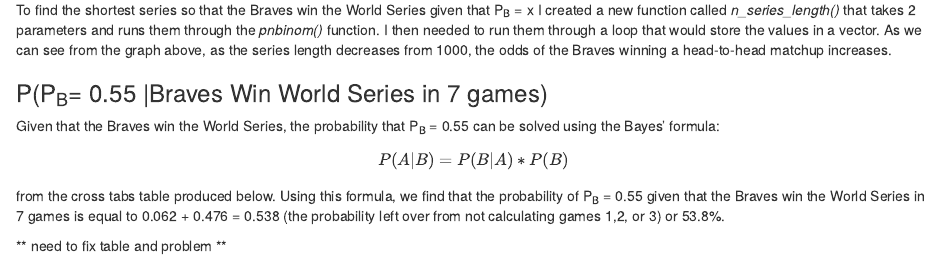
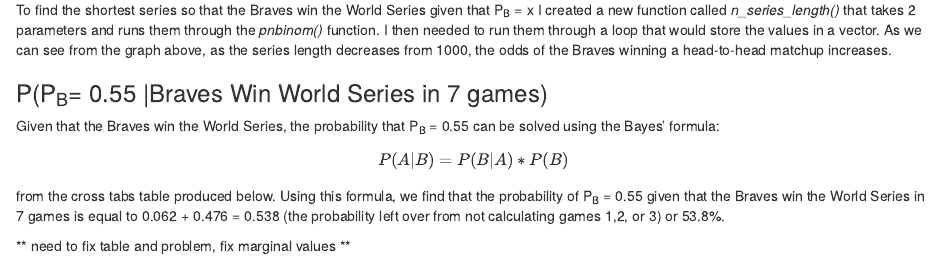
Before and after one commit to thedon58/probability-and-inference-portfolio-kane-donald, an R Markdown document (03-discrete-probability-calculations/writeup.Rmd): the page in a window 1100 px wide, from 2810 px down. Rendered offline with R 4.5, knitr and Pandoc, with nearby package versions.

Commit message:
added reminder to self, fix marginal values

```diff
--- a/03-discrete-probability-calculations/writeup.Rmd
+++ b/03-discrete-probability-calculations/writeup.Rmd
@@ -85,4 +85,4 @@
 
 Given that the Braves win the World Series, the probability that P~B~ = 0.55 can be solved using the Bayes' formula: $$P(A|B) = P(B|A)*P(B)$$ from the cross tabs table produced below. Using this formula, we find that the probability of P~B~ = 0.55 given that the Braves win the World Series in 7 games is equal to 0.062 + 0.476 = 0.538 (the probability left over from not calculating games 1,2, or 3) or 53.8%.
 
-** need to fix table and problem **
+** need to fix table and problem, fix marginal values **
```
